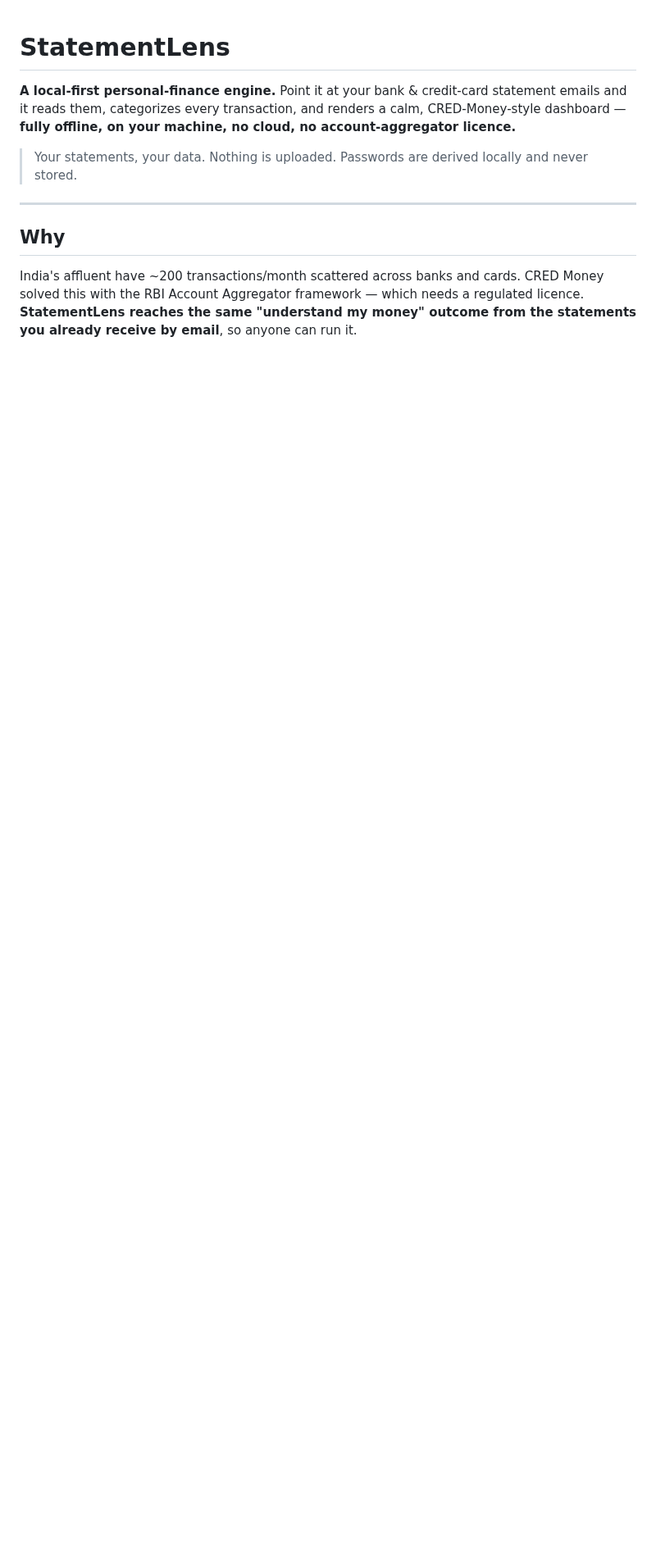
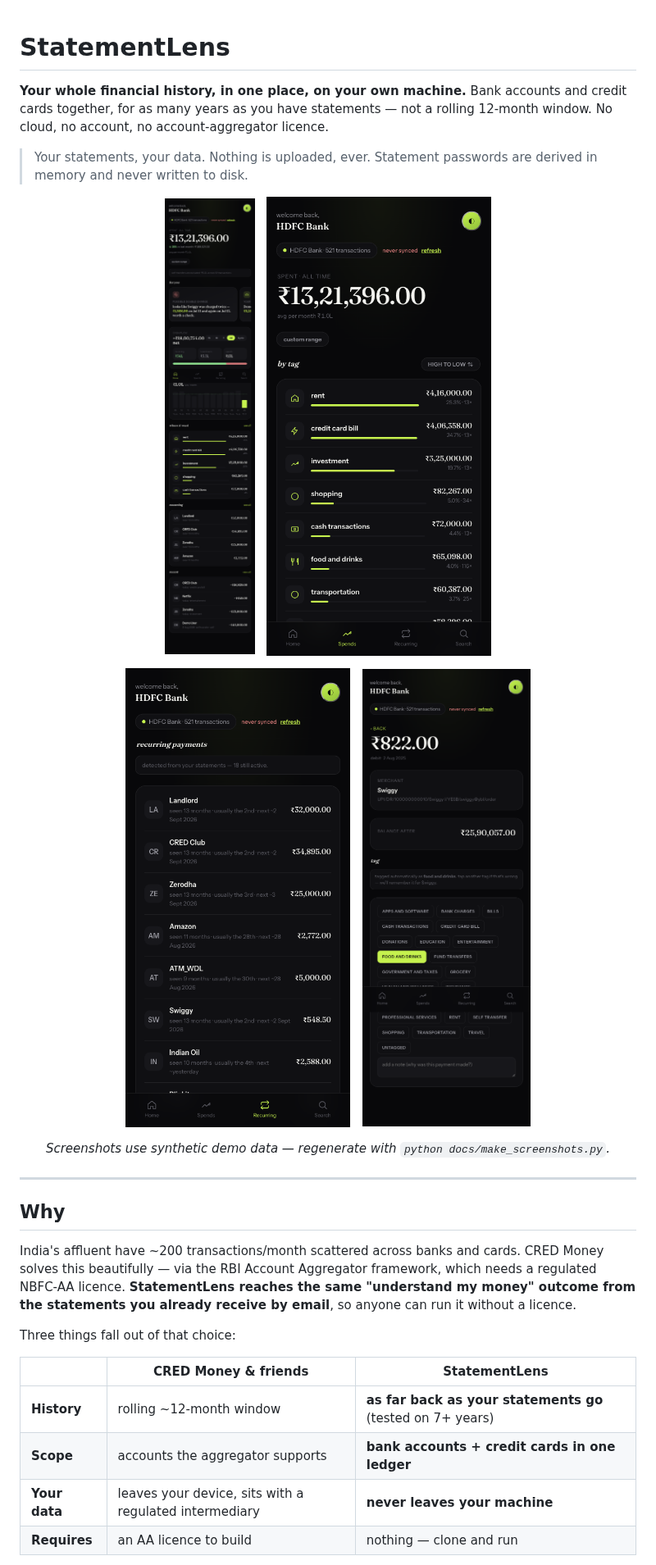
Before and after one commit to udaysrinu/StatementLens, a Markdown page: README.md, the part around one of its changes. Shown at 82% size. Rendered like a GitHub page; pictures changed too: docs/screenshots/home.png (added), docs/screenshots/recurring.png (added), docs/screenshots/spends.png (added); blank space fills up the shorter version.

```diff
--- a/README.md
+++ b/README.md
@@ -1,16 +1,40 @@
 # StatementLens
 
-**A local-first personal-finance engine.** Point it at your bank & credit-card statement emails and
-it reads them, categorizes every transaction, and renders a calm, CRED-Money-style dashboard —
-**fully offline, on your machine, no cloud, no account-aggregator licence.**
+**Your whole financial history, in one place, on your own machine.** Bank accounts and credit cards
+together, for as many years as you have statements — not a rolling 12-month window. No cloud, no
+account, no account-aggregator licence.
 
-> Your statements, your data. Nothing is uploaded. Passwords are derived locally and never stored.
+> Your statements, your data. Nothing is uploaded, ever. Statement passwords are derived in memory
+> and never written to disk.
+
+<p align="center">
+  <img src="docs/screenshots/home.png" width="330" alt="Home — one hero number, insight cards, honest three-way cash flow">
+  &nbsp;
+  <img src="docs/screenshots/spends.png" width="330" alt="Spends grouped by tag, sortable, with a review queue">
+</p>
+<p align="center">
+  <img src="docs/screenshots/recurring.png" width="330" alt="Recurring payments with usual day and next expected date">
+  &nbsp;
+  <img src="docs/screenshots/txn.png" width="330" alt="Transaction detail with tag correction and notes">
+</p>
+<p align="center"><em>Screenshots use synthetic demo data — regenerate with
+<code>python docs/make_screenshots.py</code>.</em></p>
 
 ---
 
 ## Why
 
-India's affluent have ~200 transactions/month scattered across banks and cards. CRED Money solved
-this with the RBI Account Aggregator framework — which needs a regulated licence. **StatementLens
-reaches the same "understand my money" outcome from the statements you already receive by email**,
-so anyone can run it.
+India's affluent have ~200 transactions/month scattered across banks and cards. CRED Money solves
+this beautifully — via the RBI Account Aggregator framework, which needs a regulated NBFC-AA licence.
+**StatementLens reaches the same "understand my money" outcome from the statements you already
+receive by email**, so anyone can run it without a licence.
+
+Three things fall out of that choice:
+
+| | CRED Money & friends | StatementLens |
+|---|---|---|
+| **History** | rolling ~12-month window | **as far back as your statements go** (tested on 7+ years) |
+| **Scope** | accounts the aggregator supports | **bank accounts + credit cards in one ledger** |
+| **Your data** | leaves your device, sits with a regulated intermediary | **never leaves your machine** |
+| **Requires** | an AA licence to build | nothing — clone and run |
+
```
Also changed, not shown: other parts of README.md (+35 -13 lines), 3 other files.
